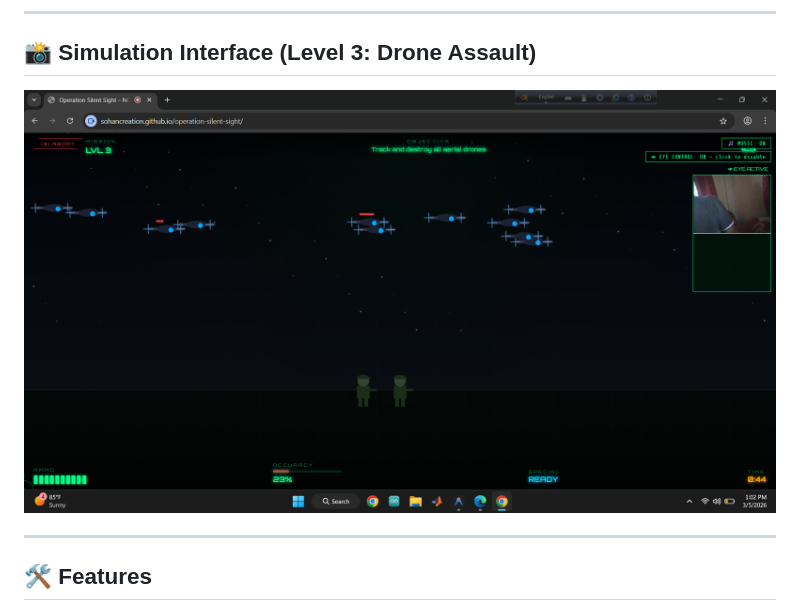
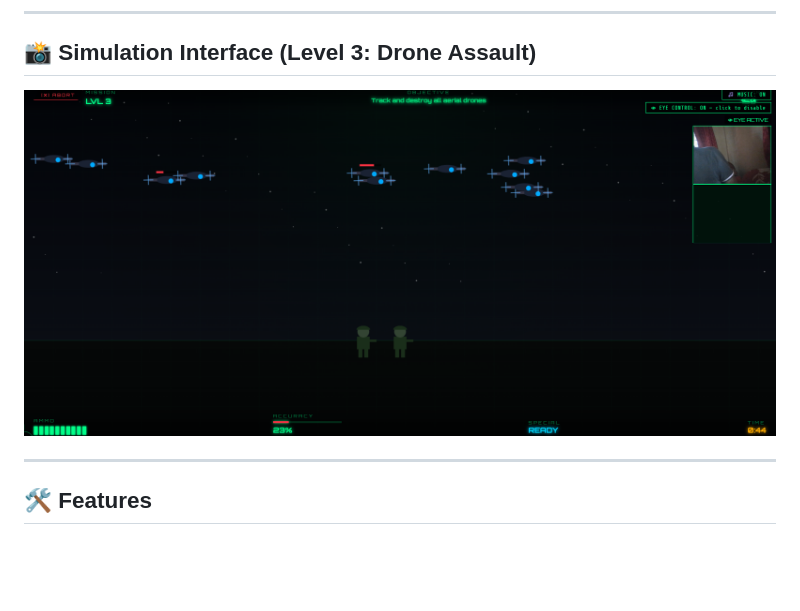
Before and after one commit to sohancreation/operation-silent-sight, a Markdown page: README.md, the part around the change. GitHub-like rendering; pictures changed too: assets/gameplay_view.png (added), assets/level3_preview.png (deleted); blank space fills up the shorter version.

Commit message:
Update README screenshot to latest gameplay image

```diff
--- a/README.md
+++ b/README.md
@@ -15,7 +15,7 @@
 ---
 
 ## 📸 Simulation Interface (Level 3: Drone Assault)
-![Level 3: Drone Assault](./assets/level3_preview.png)
+![Level 3: Drone Assault](./assets/gameplay_view.png)
 
 ---
 
```
